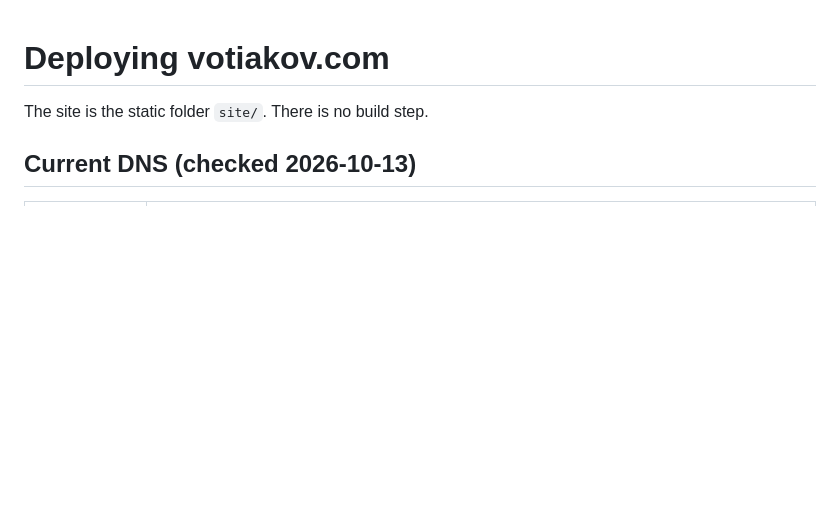
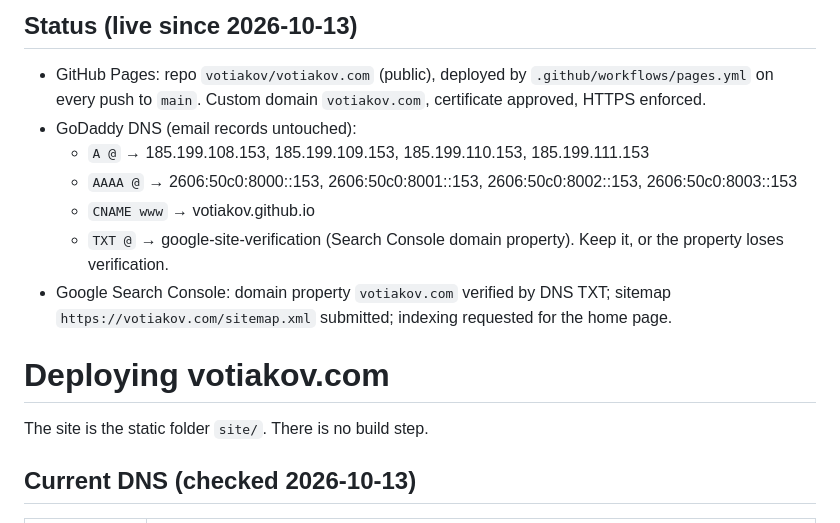
Before and after one commit to votiakov/votiakov.com, a Markdown page: DEPLOY.md, the part around the change. GitHub-like rendering; blank space fills up the shorter version.

Commit message:
Record live deployment, DNS and Search Console setup
Claude-Session: https://claude.ai/code/session_01Qc2xhpZiij2vzrvXKzx4Et

```diff
--- a/DEPLOY.md
+++ b/DEPLOY.md
@@ -1,3 +1,13 @@
+## Status (live since 2026-10-13)
+
+- GitHub Pages: repo `votiakov/votiakov.com` (public), deployed by `.github/workflows/pages.yml` on every push to `main`. Custom domain `votiakov.com`, certificate approved, HTTPS enforced.
+- GoDaddy DNS (email records untouched):
+  - `A @` → 185.199.108.153, 185.199.109.153, 185.199.110.153, 185.199.111.153
+  - `AAAA @` → 2606:50c0:8000::153, 2606:50c0:8001::153, 2606:50c0:8002::153, 2606:50c0:8003::153
+  - `CNAME www` → votiakov.github.io
+  - `TXT @` → google-site-verification (Search Console domain property). Keep it, or the property loses verification.
+- Google Search Console: domain property `votiakov.com` verified by DNS TXT; sitemap `https://votiakov.com/sitemap.xml` submitted; indexing requested for the home page.
+
 # Deploying votiakov.com
 
 The site is the static folder `site/`. There is no build step.
```
